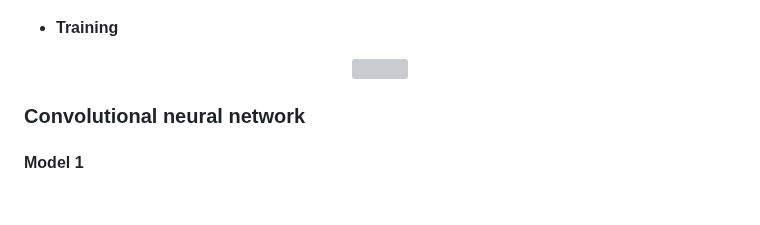
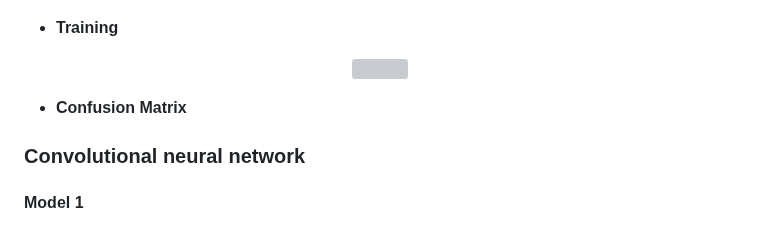
Before and after one commit to moryba/Beth-project, a Markdown page: README.md, the part around the change. GitHub-like rendering; blank space fills up the shorter version; grey boxes are pictures that could not be loaded.

```diff
--- a/README.md
+++ b/README.md
@@ -197,6 +197,9 @@ Each dense layer uses the 'lecun_normal' initializer for the kernel and a Random
  - **Training**
  <p align="center"><img src="pics/Dense_Model.png"></p>
 
+ - **Confusion Matrix**
+
+
 
 ### Convolutional neural network
 #### Model 1
```
